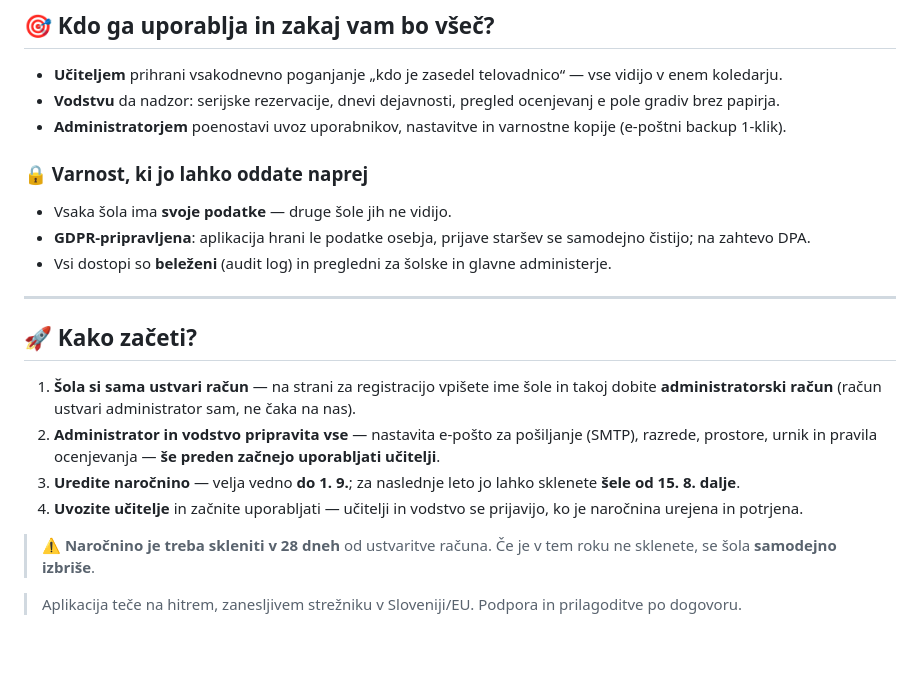
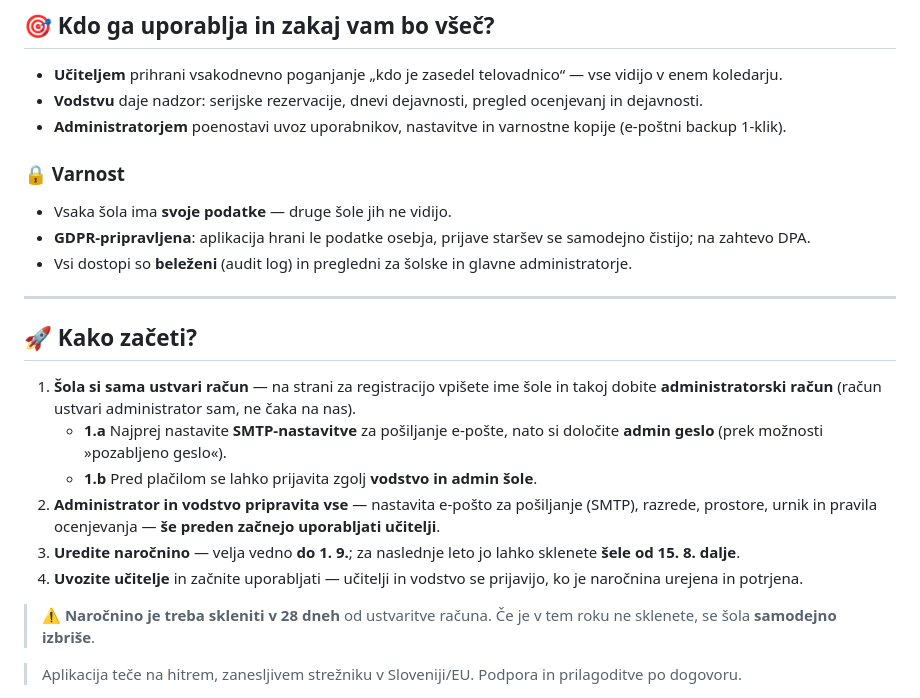
Before and after one commit to CusinM15/reservation_app, a Markdown page: documentation/reklama-sola.md, the part around one of its changes. Drawn GitHub-style; blank space fills up the shorter version.

```diff
--- a/documentation/reklama-sola.md
+++ b/documentation/reklama-sola.md
@@ -61,29 +94,32 @@ spletni rešitvi. Brez namestitve na računalnike, brez naročniških pasti.
 
 - **Učiteljem** prihrani vsakodnevno poganjanje „kdo je zasedel telovadnico“ — vse
   vidijo v enem koledarju.
-- **Vodstvu** da nadzor: serijske rezervacije, dnevi dejavnosti, pregled
-  ocenjevanj e pole gradiv brez papirja.
+- **Vodstvu** daje nadzor: serijske rezervacije, dnevi dejavnosti, pregled
+  ocenjevanj in dejavnosti.
 - **Administratorjem** poenostavi uvoz uporabnikov, nastavitve in varnostne kopije
   (e-poštni backup 1-klik).
 
-### 🔒 Varnost, ki jo lahko oddate naprej
+### 🔒 Varnost
 - Vsaka šola ima **svoje podatke** — druge šole jih ne vidijo.
 - **GDPR-pripravljena**: aplikacija hrani le podatke osebja, prijave staršev se
   samodejno čistijo; na zahtevo DPA.
-- Vsi dostopi so **beleženi** (audit log) in pregledni za šolske in glavne administerje.
+- Vsi dostopi so **beleženi** (audit log) in pregledni za šolske in glavne administratorje.
 
 ---
 
 ## 🚀 Kako začeti?
 
 1. **Šola si sama ustvari račun** — na strani za registracijo vpišete ime šole in takoj
-  dobite **administratorski račun** (račun ustvari administrator sam, ne čaka na nas).
+   dobite **administratorski račun** (račun ustvari administrator sam, ne čaka na nas).
+    - **1.a** Najprej nastavite **SMTP-nastavitve** za pošiljanje e-pošte, nato si
+      določite **admin geslo** (prek možnosti »pozabljeno geslo«).
+    - **1.b** Pred plačilom se lahko prijavita zgolj **vodstvo in admin šole**.
 2. **Administrator in vodstvo pripravita vse** — nastavita e-pošto za pošiljanje (SMTP),
-  razrede, prostore, urnik in pravila ocenjevanja — **še preden začnejo uporabljati učitelji**.
+   razrede, prostore, urnik in pravila ocenjevanja — **še preden začnejo uporabljati učitelji**.
 3. **Uredite naročnino** — velja vedno **do 1. 9.**; za naslednje leto jo lahko sklenete
-  **šele od 15. 8. dalje**.
+   **šele od 15. 8. dalje**.
 4. **Uvozite učitelje** in začnite uporabljati — učitelji in vodstvo se prijavijo, ko je
-  naročnina urejena in potrjena.
+   naročnina urejena in potrjena.
 
 > ⚠️ **Naročnino je treba skleniti v 28 dneh** od ustvaritve računa. Če je v tem roku
 > ne sklenete, se šola **samodejno izbriše**.
```
Also changed, not shown: other parts of documentation/reklama-sola.md (+40 -7 lines).
